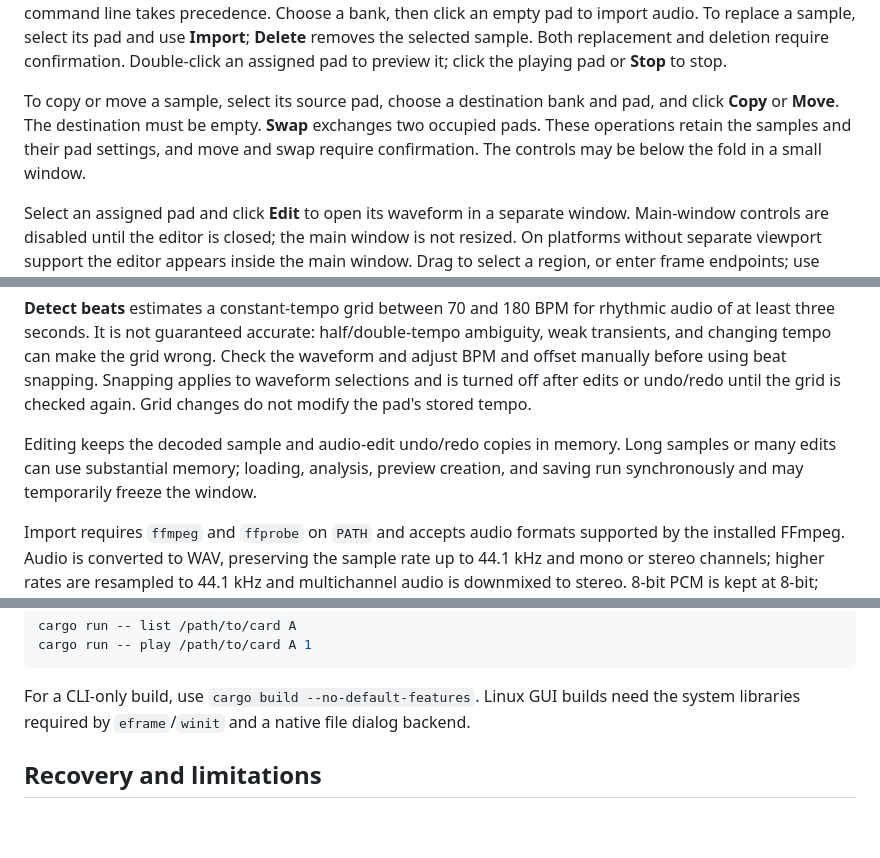
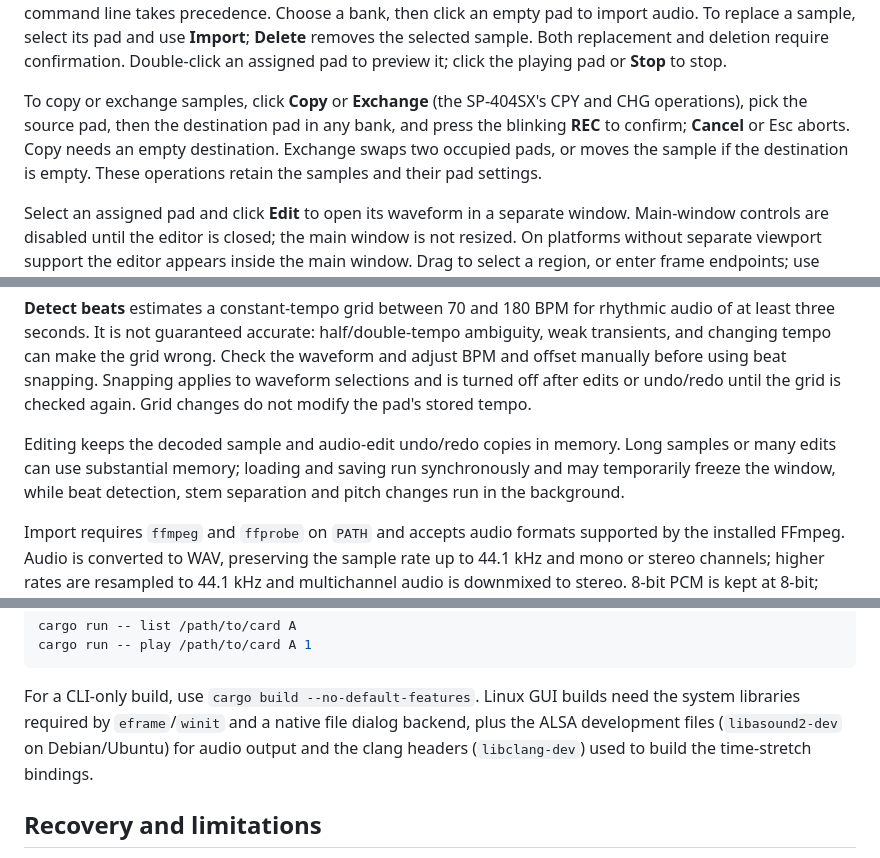
Before and after one commit to jeromeboivin/SP404SXWaveConverter, a Markdown page: README.md, 3 parts joined by grey strips. Rendered like a GitHub page; blank space fills up the shorter version.

```diff
--- a/README.md
+++ b/README.md
@@ -39,11 +71,12 @@ click an empty pad to import audio. To replace a sample, select its pad and use
 deletion require confirmation. Double-click an assigned pad to preview it;
 click the playing pad or **Stop** to stop.
 
-To copy or move a sample, select its source pad, choose a destination bank and
-pad, and click **Copy** or **Move**. The destination must be empty. **Swap**
-exchanges two occupied pads. These operations retain the samples and their pad
-settings, and move and swap require confirmation. The controls may be below
-the fold in a small window.
+To copy or exchange samples, click **Copy** or **Exchange** (the SP-404SX's
+CPY and CHG operations), pick the source pad, then the destination pad in any
+bank, and press the blinking **REC** to confirm; **Cancel** or Esc aborts. Copy
+needs an empty destination. Exchange swaps two occupied pads, or moves the
+sample if the destination is empty. These operations retain the samples and
+their pad settings.
 
 Select an assigned pad and click **Edit** to open its waveform in a separate
 window. Main-window controls are disabled until the editor is closed; the main
@@ -79,8 +112,9 @@ off after edits or undo/redo until the grid is checked again. Grid changes
 do not modify the pad's stored tempo.
 
 Editing keeps the decoded sample and audio-edit undo/redo copies in memory.
-Long samples or many edits can use substantial memory; loading, analysis, preview
-creation, and saving run synchronously and may temporarily freeze the window.
+Long samples or many edits can use substantial memory; loading and saving run
+synchronously and may temporarily freeze the window, while beat detection,
+stem separation and pitch changes run in the background.
 
 Import requires `ffmpeg` and `ffprobe` on `PATH` and accepts audio formats
 supported by the installed FFmpeg. Audio is converted to WAV, preserving the
@@ -105,7 +139,9 @@ cargo run -- play /path/to/card A 1
 
 For a CLI-only build, use `cargo build --no-default-features`. Linux GUI builds
 need the system libraries required by `eframe`/`winit` and a native file dialog
-backend.
+backend, plus the ALSA development files (`libasound2-dev` on Debian/Ubuntu) for
+audio output and the clang headers (`libclang-dev`) used to build the time-stretch
+bindings.
 
 ## Recovery and limitations
 
```
Also changed, not shown: other parts of README.md (+32 -0 lines), assets/editor-controls.png (added), assets/editor-tracks.png (added).
